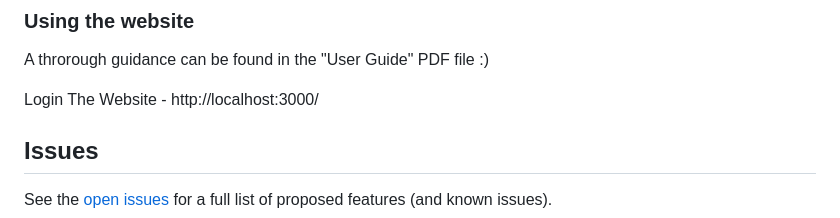
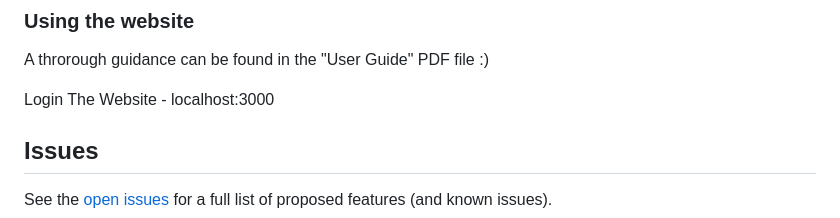
Before and after one commit to eyalmichon/FaceCook, a Markdown page: README.md, the part around the change. Drawn GitHub-style.

Commit message:
Update README.md
login server explanation

```diff
--- a/README.md
+++ b/README.md
@@ -107,7 +107,7 @@ npm start
 A throrough guidance can be found in the "User Guide" PDF file :)
 
 
-Login The Website - http://localhost:3000/
+Login The Website - localhost:3000
 
 <!-- CONTACT -->
 ## Issues
```
